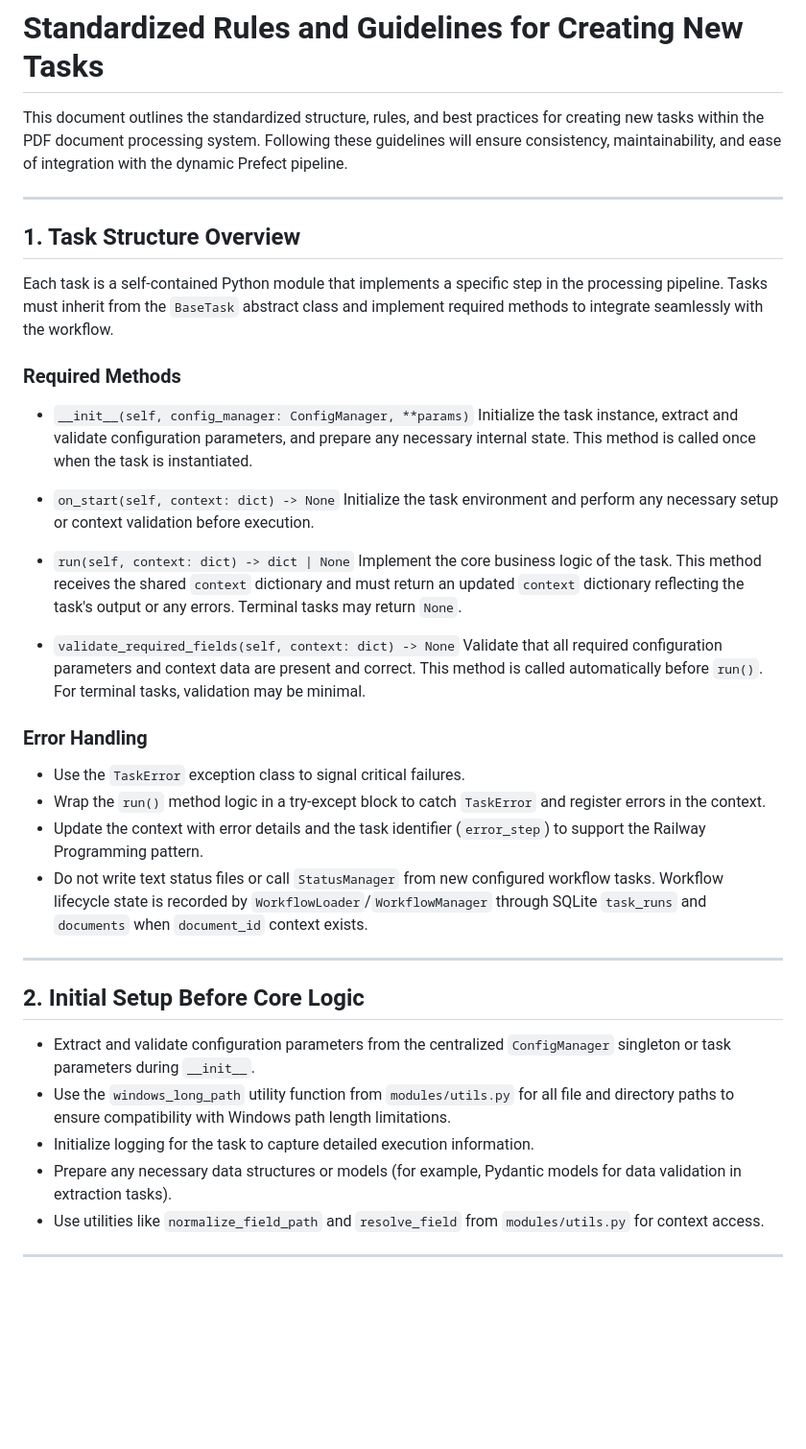
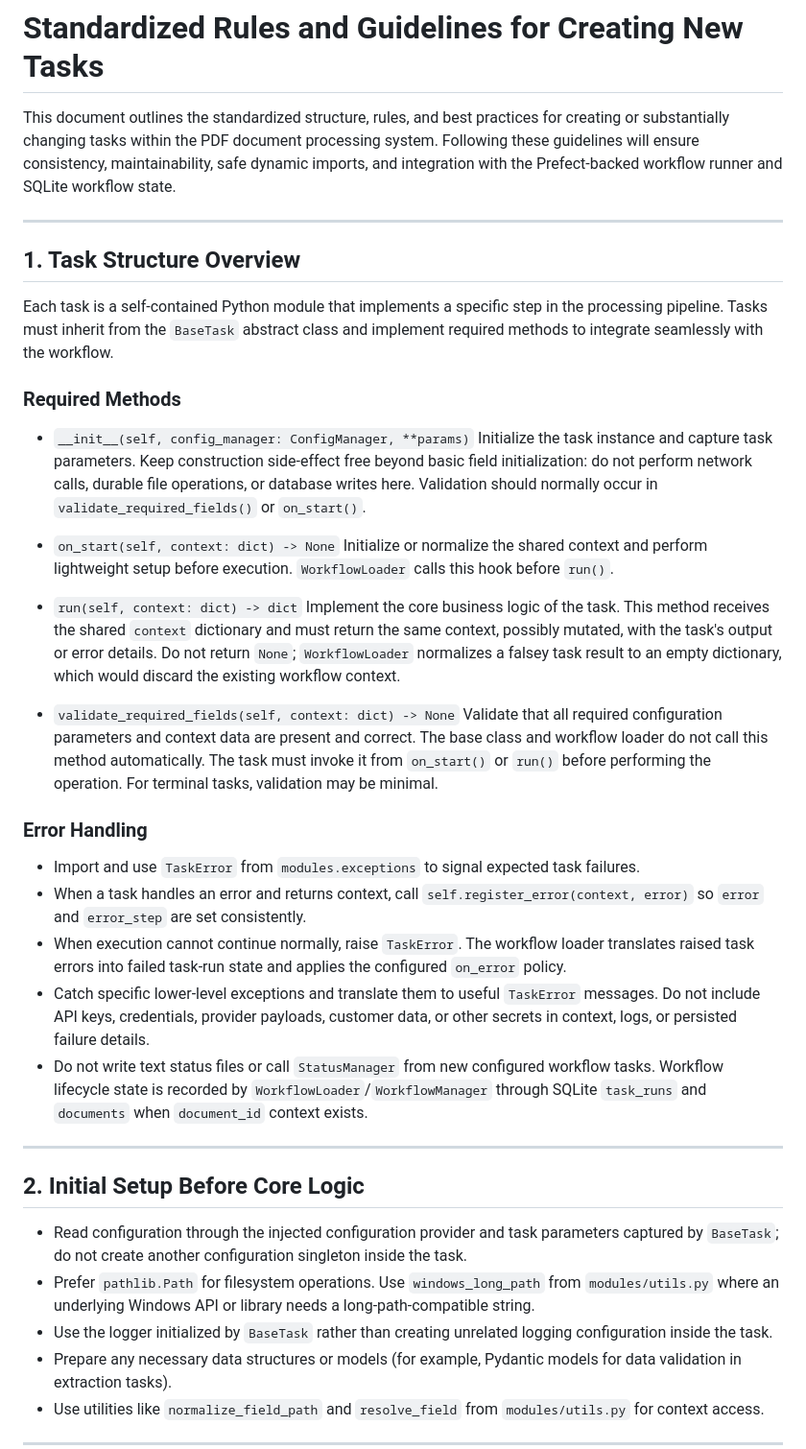
Before and after one commit to bpsong/pdfdoc_extraction, a Markdown page: tasks/standard_task_creation_guidelines.md, the part around one of its changes. Shown at 96% size. Rendered like a GitHub page; blank space fills up the shorter version.

Commit message:
update task creation guide

```diff
--- a/tasks/standard_task_creation_guidelines.md
+++ b/tasks/standard_task_creation_guidelines.md
@@ -1,6 +1,6 @@
 # Standardized Rules and Guidelines for Creating New Tasks
 
-This document outlines the standardized structure, rules, and best practices for creating new tasks within the PDF document processing system. Following these guidelines will ensure consistency, maintainability, and ease of integration with the dynamic Prefect pipeline.
+This document outlines the standardized structure, rules, and best practices for creating or substantially changing tasks within the PDF document processing system. Following these guidelines will ensure consistency, maintainability, safe dynamic imports, and integration with the Prefect-backed workflow runner and SQLite workflow state.
 
 ---
 
@@ -11,31 +11,57 @@ Each task is a self-contained Python module that implements a specific step in t
 ### Required Methods
 
 - `__init__(self, config_manager: ConfigManager, **params)`
-  Initialize the task instance, extract and validate configuration parameters, and prepare any necessary internal state. This method is called once when the task is instantiated.
+  Initialize the task instance and capture task parameters. Keep construction
+  side-effect free beyond basic field initialization: do not perform network
+  calls, durable file operations, or database writes here. Validation should
+  normally occur in `validate_required_fields()` or `on_start()`.
 
 - `on_start(self, context: dict) -> None`
-  Initialize the task environment and perform any necessary setup or context validation before execution.
+  Initialize or normalize the shared context and perform lightweight setup
+  before execution. `WorkflowLoader` calls this hook before `run()`.
 
-- `run(self, context: dict) -> dict | None`
-  Implement the core business logic of the task. This method receives the shared `context` dictionary and must return an updated `context` dictionary reflecting the task's output or any errors. Terminal tasks may return `None`.
+- `run(self, context: dict) -> dict`
+  Implement the core business logic of the task. This method receives the
+  shared `context` dictionary and must return the same context, possibly
+  mutated, with the task's output or error details. Do not return `None`;
+  `WorkflowLoader` normalizes a falsey task result to an empty dictionary,
+  which would discard the existing workflow context.
 
 - `validate_required_fields(self, context: dict) -> None`
-  Validate that all required configuration parameters and context data are present and correct. This method is called automatically before `run()`. For terminal tasks, validation may be minimal.
+  Validate that all required configuration parameters and context data are
+  present and correct. The base class and workflow loader do not call this
+  method automatically. The task must invoke it from `on_start()` or `run()`
+  before performing the operation. For terminal tasks, validation may be
+  minimal.
 
 ### Error Handling
 
-- Use the `TaskError` exception class to signal critical failures.
-- Wrap the `run()` method logic in a try-except block to catch `TaskError` and register errors in the context.
-- Update the context with error details and the task identifier (`error_step`) to support the Railway Programming pattern.
+- Import and use `TaskError` from `modules.exceptions` to signal expected task
+  failures.
+- When a task handles an error and returns context, call
+  `self.register_error(context, error)` so `error` and `error_step` are set
+  consistently.
+- When execution cannot continue normally, raise `TaskError`. The workflow
+  loader translates raised task errors into failed task-run state and applies
+  the configured `on_error` policy.
+- Catch specific lower-level exceptions and translate them to useful
+  `TaskError` messages. Do not include API keys, credentials, provider
+  payloads, customer data, or other secrets in context, logs, or persisted
+  failure details.
 - Do not write text status files or call `StatusManager` from new configured workflow tasks. Workflow lifecycle state is recorded by `WorkflowLoader`/`WorkflowManager` through SQLite `task_runs` and `documents` when `document_id` context exists.
 
 ---
 
 ## 2. Initial Setup Before Core Logic
 
-- Extract and validate configuration parameters from the centralized `ConfigManager` singleton or task parameters during `__init__`.
-- Use the `windows_long_path` utility function from `modules/utils.py` for all file and directory paths to ensure compatibility with Windows path length limitations.
-- Initialize logging for the task to capture detailed execution information.
+- Read configuration through the injected configuration provider and task
+  parameters captured by `BaseTask`; do not create another configuration
+  singleton inside the task.
+- Prefer `pathlib.Path` for filesystem operations. Use `windows_long_path` from
+  `modules/utils.py` where an underlying Windows API or library needs a
+  long-path-compatible string.
+- Use the logger initialized by `BaseTask` rather than creating unrelated
+  logging configuration inside the task.
 - Prepare any necessary data structures or models (for example, Pydantic models for data validation in extraction tasks).
 - Use utilities like `normalize_field_path` and `resolve_field` from `modules/utils.py` for context access.
 
```
Also changed, not shown: other parts of tasks/standard_task_creation_guidelines.md (+77 -9 lines), AGENTS.MD (+5 -1 lines).
